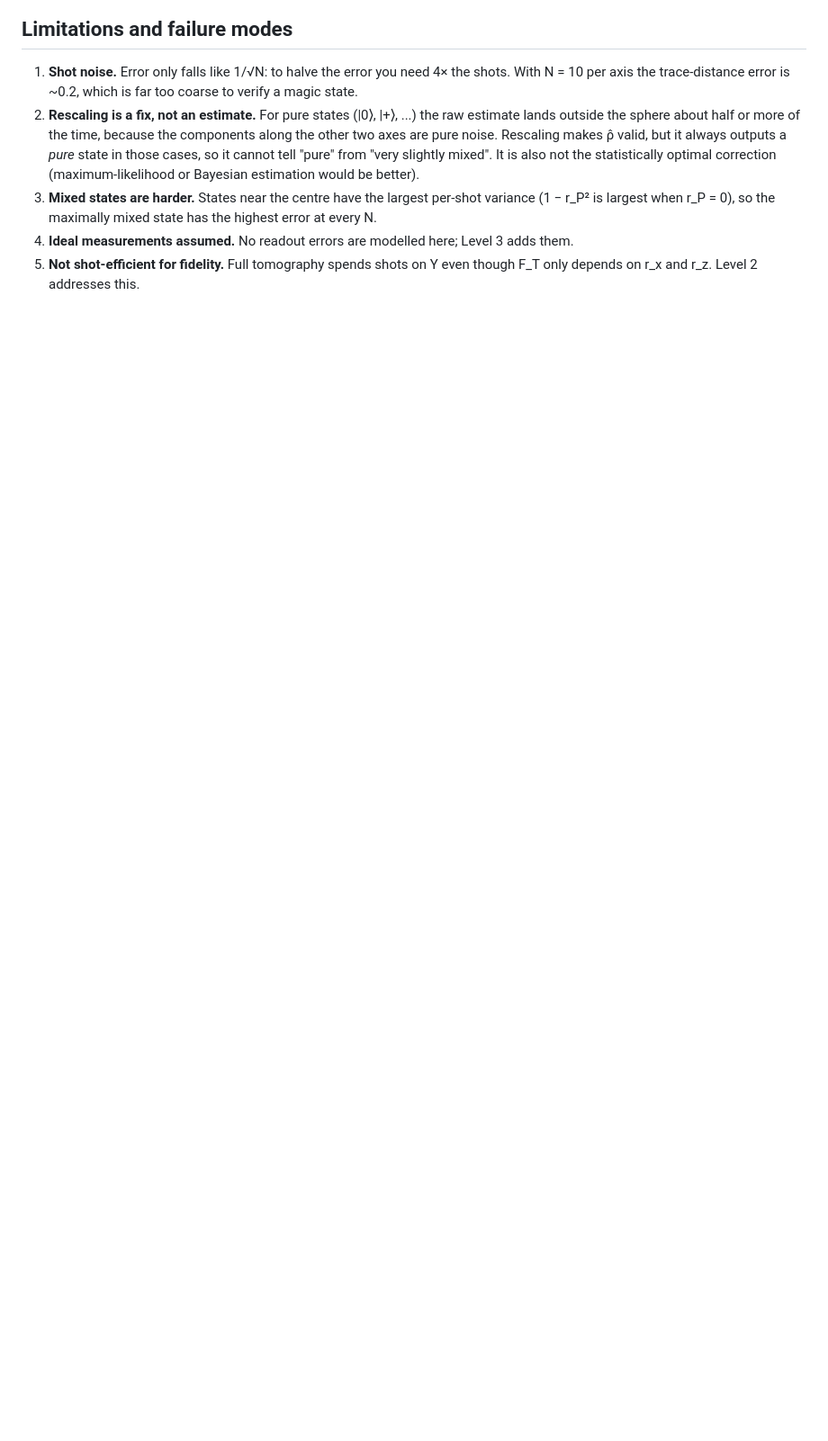
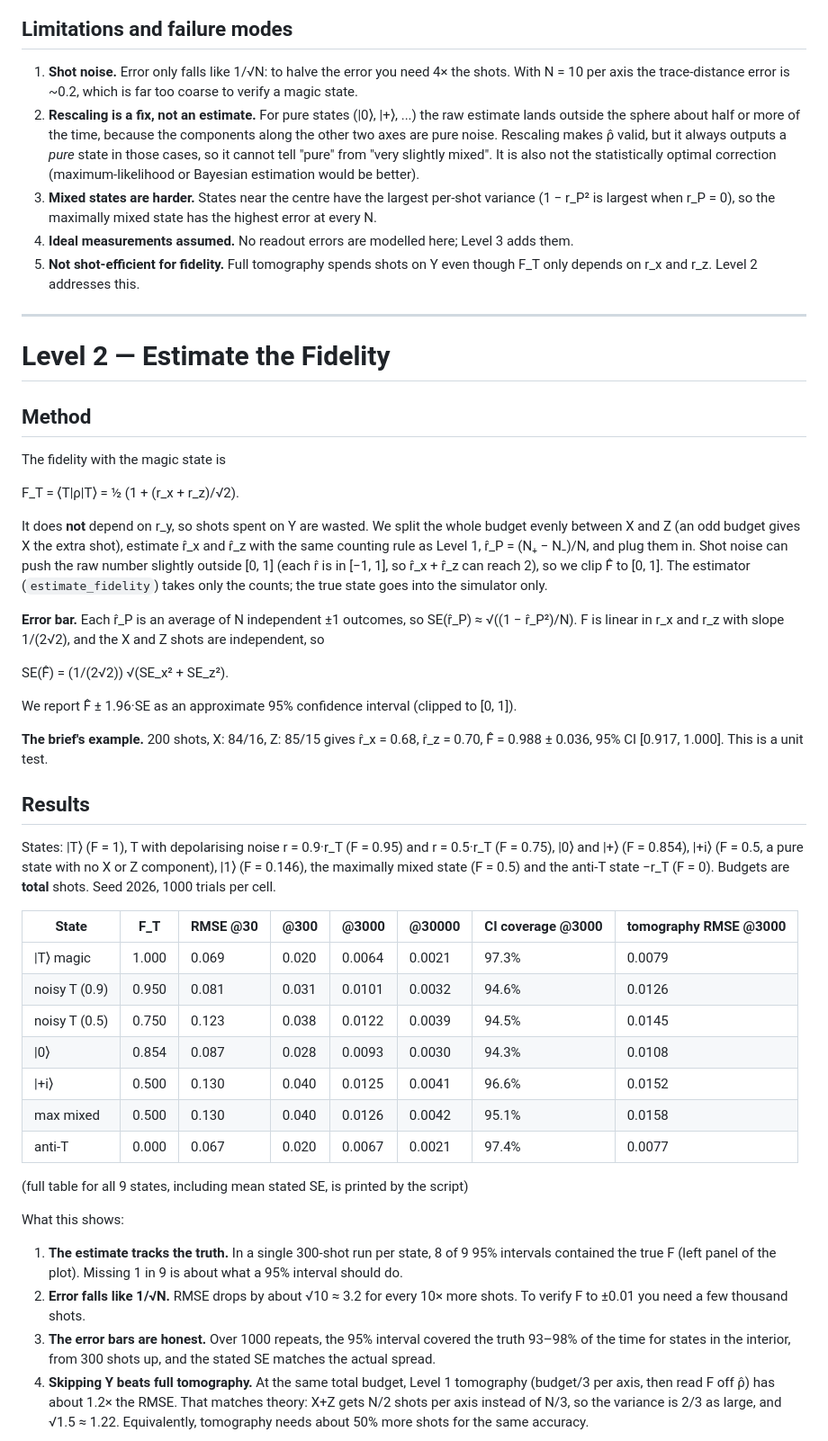
Before and after one commit to Footstar9/QuantumHackathon, a Markdown page: magic_state/README.md, the part around one of its changes. Shown at 90% size. Rendered like a GitHub page; blank space fills up the shorter version.

```diff
--- a/magic_state/README.md
+++ b/magic_state/README.md
@@ -82,3 +88,62 @@ Every one of the 5,600 reconstructions was Hermitian, PSD and trace 1. The error
 4. **Ideal measurements assumed.** No readout errors are modelled here; Level 3 adds them.
 5. **Not shot-efficient for fidelity.** Full tomography spends shots on Y even though F_T only
    depends on r_x and r_z. Level 2 addresses this.
+
+---
+
+# Level 2 — Estimate the Fidelity
+
+## Method
+
+The fidelity with the magic state is
+
+  F_T = ⟨T|ρ|T⟩ = ½ (1 + (r_x + r_z)/√2).
+
+It does **not** depend on r_y, so shots spent on Y are wasted. We split the whole budget evenly
+between X and Z (an odd budget gives X the extra shot), estimate r̂_x and r̂_z with the same
+counting rule as Level 1, r̂_P = (N₊ − N₋)/N, and plug them in. Shot noise can push the raw number
+slightly outside [0, 1] (each r̂ is in [−1, 1], so r̂_x + r̂_z can reach 2), so we clip F̂ to [0, 1].
+The estimator (`estimate_fidelity`) takes only the counts; the true state goes into the simulator only.
+
+**Error bar.** Each r̂_P is an average of N independent ±1 outcomes, so SE(r̂_P) ≈ √((1 − r̂_P²)/N).
+F is linear in r_x and r_z with slope 1/(2√2), and the X and Z shots are independent, so
+
+  SE(F̂) = (1/(2√2)) √(SE_x² + SE_z²).
+
+We report F̂ ± 1.96·SE as an approximate 95% confidence interval (clipped to [0, 1]).
+
+**The brief's example.** 200 shots, X: 84/16, Z: 85/15 gives r̂_x = 0.68, r̂_z = 0.70,
+F̂ = 0.988 ± 0.036, 95% CI [0.917, 1.000]. This is a unit test.
+
+## Results
+
+States: |T⟩ (F = 1), T with depolarising noise r = 0.9·r_T (F = 0.95) and r = 0.5·r_T (F = 0.75),
+|0⟩ and |+⟩ (F = 0.854), |+i⟩ (F = 0.5, a pure state with no X or Z component), |1⟩ (F = 0.146),
+the maximally mixed state (F = 0.5) and the anti-T state −r_T (F = 0). Budgets are **total** shots.
+Seed 2026, 1000 trials per cell.
+
+| State | F_T | RMSE @30 | @300 | @3000 | @30000 | CI coverage @3000 | tomography RMSE @3000 |
+|---|---|---|---|---|---|---|---|
+| \|T⟩ magic | 1.000 | 0.069 | 0.020 | 0.0064 | 0.0021 | 97.3% | 0.0079 |
+| noisy T (0.9) | 0.950 | 0.081 | 0.031 | 0.0101 | 0.0032 | 94.6% | 0.0126 |
+| noisy T (0.5) | 0.750 | 0.123 | 0.038 | 0.0122 | 0.0039 | 94.5% | 0.0145 |
+| \|0⟩ | 0.854 | 0.087 | 0.028 | 0.0093 | 0.0030 | 94.3% | 0.0108 |
+| \|+i⟩ | 0.500 | 0.130 | 0.040 | 0.0125 | 0.0041 | 96.6% | 0.0152 |
+| max mixed | 0.500 | 0.130 | 0.040 | 0.0126 | 0.0042 | 95.1% | 0.0158 |
+| anti-T | 0.000 | 0.067 | 0.020 | 0.0067 | 0.0021 | 97.4% | 0.0077 |
+
+(full table for all 9 states, including mean stated SE, is printed by the script)
+
+What this shows:
+
+1. **The estimate tracks the truth.** In a single 300-shot run per state, 8 of 9 95% intervals
+   contained the true F (left panel of the plot). Missing 1 in 9 is about what a 95% interval should do.
+2. **Error falls like 1/√N.** RMSE drops by about √10 ≈ 3.2 for every 10× more shots. To verify
+   F to ±0.01 you need a few thousand shots.
+3. **The error bars are honest.** Over 1000 repeats, the 95% interval covered the truth 93–98% of the
+   time for states in the interior, from 300 shots up, and the stated SE matches the actual spread.
+4. **Skipping Y beats full tomography.** At the same total budget, Level 1 tomography (budget/3 per
+   axis, then read F off ρ̂) has about 1.2× the RMSE. That matches theory: X+Z gets N/2 shots per axis
+   instead of N/3, so the variance is 2/3 as large, and √1.5 ≈ 1.22. Equivalently, tomography needs
+   about 50% more shots for the same accuracy.
+
```
Also changed, not shown: other parts of magic_state/README.md (+30 -4 lines), magic_state/results/fidelity_level2.png (added), 3 other files.
